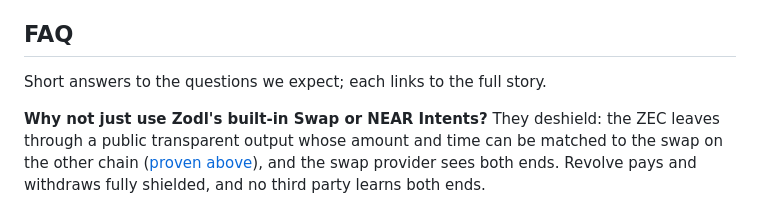
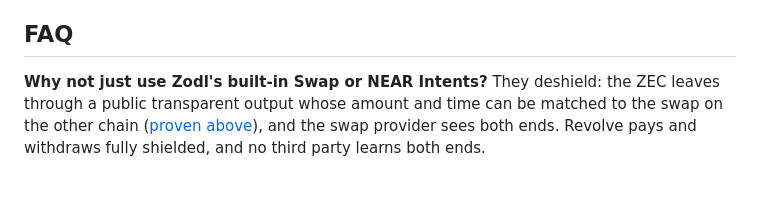
Before and after one commit to UEddy/revolve, a Markdown page: README.md, the part around the change. GitHub-like rendering; blank space fills up the shorter version.

Commit message:
README: drop the FAQ intro line

```diff
--- a/README.md
+++ b/README.md
@@ -169,8 +169,6 @@ The withdrawal spends only Orchard notes and pays only an Orchard receiver, so n
 [NEAR Intents](https://docs.near-intents.org) swaps ZEC into another chain's asset through a network of solvers, and the result goes to an address you supply. As shown above, the ZEC leaves Zcash through a deshielding transaction: the amount and time become public and can be matched to the swap on the other side. Revolve keeps the payment fully shielded, to an Orchard-only address with an encrypted memo, so nothing about it is public on Zcash. It is also a consumer app rather than a swap route: you pick the token or stock itself, and it arrives in a fresh wallet that holds that one position and is unlinked to your others. And with credits, even the order server can't link your buys to your deposit or to each other.
 
 ## FAQ
-
-Short answers to the questions we expect; each links to the full story.
 
 **Why not just use Zodl's built-in Swap or NEAR Intents?**
 They deshield: the ZEC leaves through a public transparent output whose amount and time can be matched to the swap on the other chain ([proven above](#the-problem-proven-on-mainnet)), and the swap provider sees both ends. Revolve pays and withdraws fully shielded, and no third party learns both ends.
```
